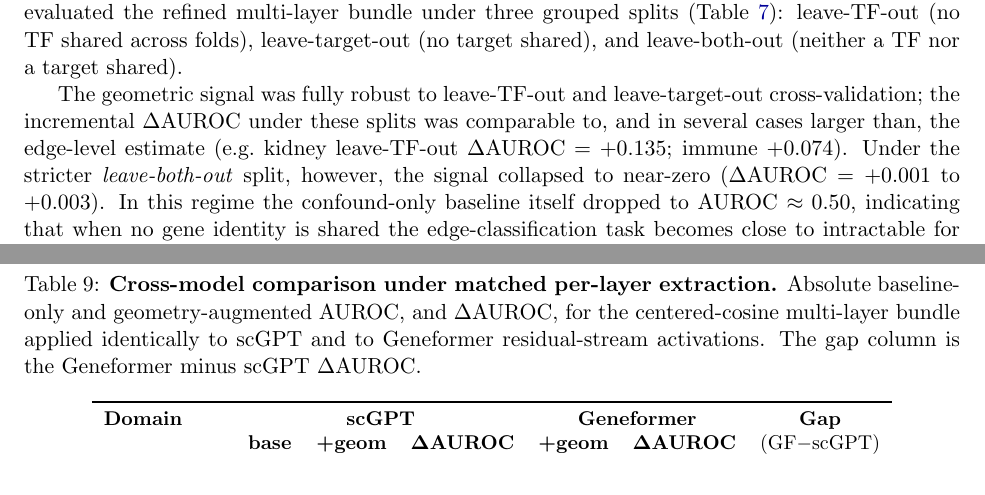
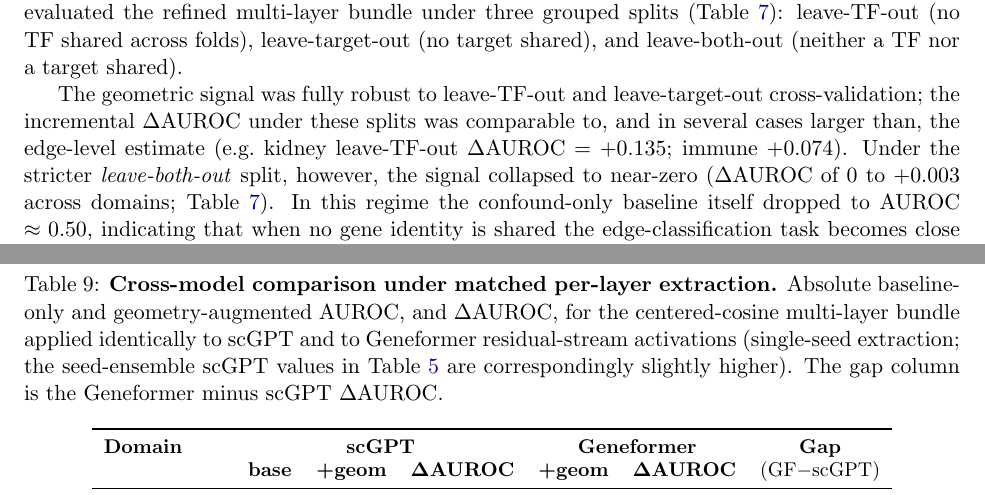
Before and after one commit to Biodyn-AI/geometric-residual-stream, a LaTeX paper (paper/geometric_residual_stream_bmc.tex): two parts of pages 10 and 13 of 23, joined at a grey line, cut so that both start at the same text. Compiled offline with pdfLaTeX.

Commit message:
Second consistency pass: align leave-both-out range, null-control wording, cross-model table
- Leave-both-out body text now states "0 to +0.003" (was "+0.001 to +0.003",
  which excluded the immune ~0 value) and cross-refers Table 5.
- Label-permutation wording: "only 1 of 40" (was "fewer than 1 in 40"; p=0.025
  is exactly 1/40).
- Matched cross-model table caption notes it is single-seed extraction, so the
  slightly higher seed-ensemble scGPT values in the bundling table are not read
  as a contradiction.

Co-Authored-By: Claude Opus 4.7 (1M context) <noreply@anthropic.com>

```diff
--- a/paper/geometric_residual_stream_bmc.tex
+++ b/paper/geometric_residual_stream_bmc.tex
@@ -417,7 +417,7 @@ Edge-level random cross-validation can permit gene-identity carryover: the same
 To stress-test out-of-entity generalization, we re-evaluated the refined multi-layer bundle under three grouped splits (Table~\ref{tab:grouped}): leave-TF-out (no TF shared across folds), leave-target-out (no target shared), and leave-both-out (neither a TF nor a target shared).
 
 The geometric signal was fully robust to leave-TF-out and leave-target-out cross-validation; the incremental $\DAURC$ under these splits was comparable to, and in several cases larger than, the edge-level estimate (e.g.\ kidney leave-TF-out $\DAURC = +0.135$; immune $+0.074$).
-Under the stricter \emph{leave-both-out} split, however, the signal collapsed to near-zero ($\DAURC = +0.001$ to $+0.003$).
+Under the stricter \emph{leave-both-out} split, however, the signal collapsed to near-zero ($\DAURC$ of $0$ to $+0.003$ across domains; Table~\ref{tab:grouped}).
 In this regime the confound-only baseline itself dropped to AUROC $\approx 0.50$, indicating that when no gene identity is shared the edge-classification task becomes close to intractable for all feature sets.
 A small positive residual persisted with a bootstrap confidence interval above zero in lung and external lung, but not in kidney or immune.
 We therefore interpret leave-both-out performance as the honest ceiling of fully out-of-entity generalization: the geometric signal is a within-gene-universe re-ranking aid, not a mechanism for predicting regulatory relationships among entirely unseen genes.
@@ -489,7 +489,7 @@ Geneformer retained a modest edge in the lung domains, which we now describe as
 \begin{table}[t]
 \centering
 \caption{\textbf{Cross-model comparison under matched per-layer extraction.}
-Absolute baseline-only and geometry-augmented AUROC, and $\DAURC$, for the centered-cosine multi-layer bundle applied identically to scGPT and to Geneformer residual-stream activations.
+Absolute baseline-only and geometry-augmented AUROC, and $\DAURC$, for the centered-cosine multi-layer bundle applied identically to scGPT and to Geneformer residual-stream activations (single-seed extraction; the seed-ensemble scGPT values in Table~\ref{tab:bundle} are correspondingly slightly higher).
 The gap column is the Geneformer minus scGPT $\DAURC$.}
 \label{tab:crossmatched}
 \small
```
Also changed, not shown: paper/geometric_residual_stream_bmc.pdf, paper/geometric_residual_stream_bmc.tex (2 more changed lines).
